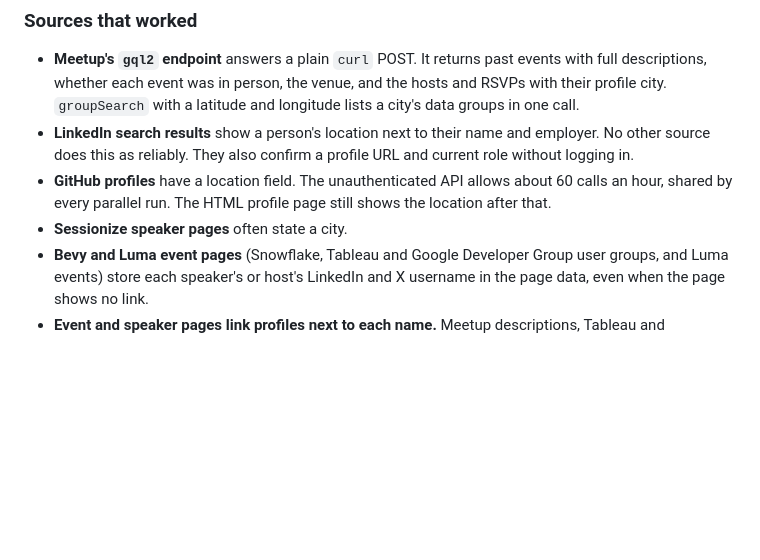
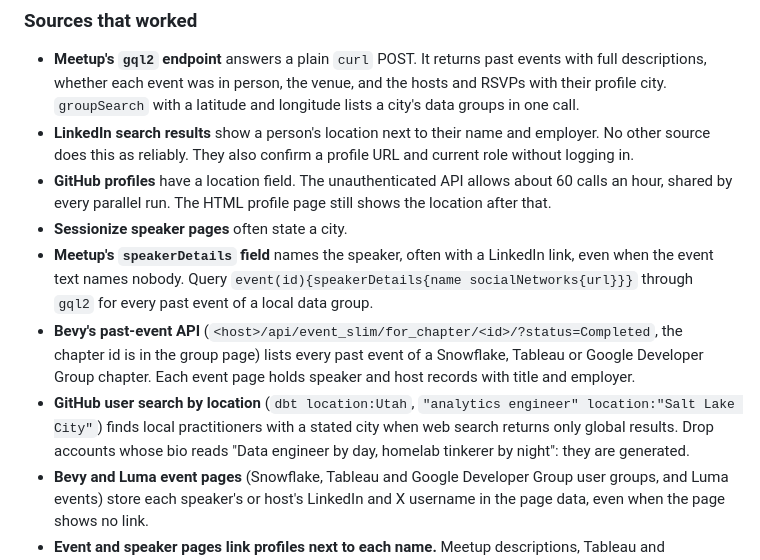
Before and after one commit to jeremychia/dbt-meetups, a Markdown page: research/README.md, the part around the change. Rendered like a GitHub page; blank space fills up the shorter version.

Commit message:
docs(research): add meetup speaker records, bevy event lists and github location search as sources
these three found 59 salt lake city people that web search missed, because the search tool ignores location words.

```diff
--- a/research/README.md
+++ b/research/README.md
@@ -336,6 +336,9 @@ companies and dbt roles, people who have moved, and any topic trends.
 - **LinkedIn search results** show a person's location next to their name and employer. No other source does this as reliably. They also confirm a profile URL and current role without logging in.
 - **GitHub profiles** have a location field. The unauthenticated API allows about 60 calls an hour, shared by every parallel run. The HTML profile page still shows the location after that.
 - **Sessionize speaker pages** often state a city.
+- **Meetup's `speakerDetails` field** names the speaker, often with a LinkedIn link, even when the event text names nobody. Query `event(id){speakerDetails{name socialNetworks{url}}}` through `gql2` for every past event of a local data group.
+- **Bevy's past-event API** (`<host>/api/event_slim/for_chapter/<id>/?status=Completed`, the chapter id is in the group page) lists every past event of a Snowflake, Tableau or Google Developer Group chapter. Each event page holds speaker and host records with title and employer.
+- **GitHub user search by location** (`dbt location:Utah`, `"analytics engineer" location:"Salt Lake City"`) finds local practitioners with a stated city when web search returns only global results. Drop accounts whose bio reads "Data engineer by day, homelab tinkerer by night": they are generated.
 - **Bevy and Luma event pages** (Snowflake, Tableau and Google Developer Group user groups, and Luma events) store each speaker's or host's LinkedIn and X username in the page data, even when the page shows no link.
 - **Event and speaker pages link profiles next to each name.** Meetup descriptions, Tableau and Snowflake user-group pages, and sessionize pages carry LinkedIn and X links that a name search misses, such as `konradmal` for Konrad Maliszewski.
 - **Company blogs with author boxes** were the best source of first-time speakers. Examples are adesso and ORAYLIS (Rhein-Ruhr), Xebia (Amsterdam), dataroots (Belgium), b.telligent and synvert (Munich), Brooklyn Data (New York) and The Information Lab (London).
```
